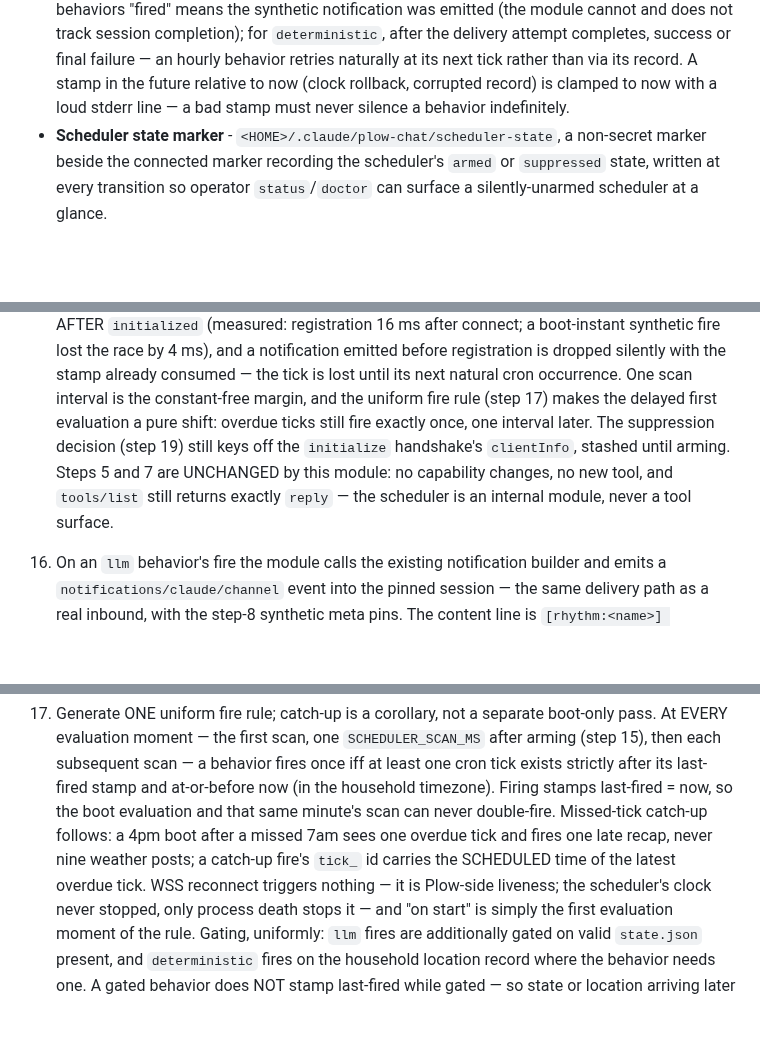
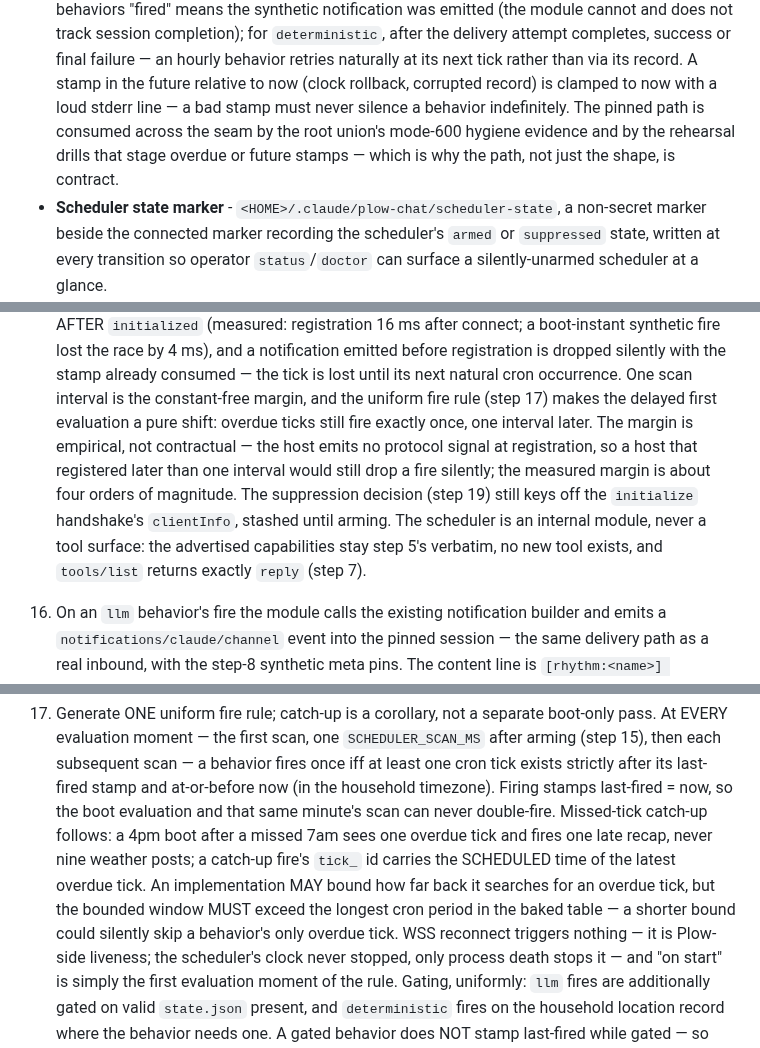
Before and after one commit to plow-pbc/seed-domo, a Markdown page: seeds/plow-channel-server/SEED.md, 3 parts joined by grey strips. Drawn GitHub-style; blank space fills up the shorter version.

Commit message:
B-C2 review tail: clientInfo seam clause + 5 minors
- (Important) domo-runtime step 10: the generated send-ready client MUST
  identify itself with clientInfo.name exactly `send-ready`, citing the
  channel server's suppression rule as the declaring site — closes the
  fail-unsafe regeneration hole under the arm-by-default posture.
- Stale "seconds later" catch-up rationale updated at both named sites
  (domo-runtime step 18; binding spec §3.3 — spec edit is local-only, docs/
  is gitignored): earliest catch-up POST lands ~one scan interval after
  daemon boot; the dashboard-first ordering pin is unchanged.
- channel-server step 17: backscan-window invariant pinned — a bounded
  catch-up search window MUST exceed the longest cron period in the baked
  table (invariant, not algorithm).
- last_fired.json Object: named its cross-seam consumers (union mode-600
  hygiene evidence, rehearsal drills) so the pinned path self-justifies.
- channel-server step 15: diff-speak ("Steps 5 and 7 are UNCHANGED")
  rephrased as the plain invariant.
- step 15 timing pins: honesty half-sentence — the one-scan margin is
  empirical (no protocol signal at registration; ~4 orders of magnitude
  measured), not contractual.

Co-Authored-By: Claude Fable 5 <noreply@anthropic.com>

```diff
--- a/seeds/plow-channel-server/SEED.md
+++ b/seeds/plow-channel-server/SEED.md
@@ -87,7 +87,10 @@ pattern, so generation order never depends on any of them being present.
   behavior retries naturally at its next tick rather than via its record. A
   stamp in the future relative to now (clock rollback, corrupted record) is
   clamped to now with a loud stderr line — a bad stamp must never silence a
-  behavior indefinitely.
+  behavior indefinitely. The pinned path is consumed across the seam by the
+  root union's mode-600 hygiene evidence and by the rehearsal drills that
+  stage overdue or future stamps — which is why the path, not just the
+  shape, is contract.
 - **Scheduler state marker** -
   `<HOME>/.claude/plow-chat/scheduler-state`, a non-secret marker beside the
   connected marker recording the scheduler's `armed` or `suppressed` state,
@@ -280,11 +283,14 @@ as the installed runtime.
     next natural cron occurrence. One scan interval is the constant-free
     margin, and the uniform fire rule (step 17) makes the delayed first
     evaluation a pure shift: overdue ticks still fire exactly once, one
-    interval later. The suppression decision (step 19) still keys off the
-    `initialize` handshake's `clientInfo`, stashed until arming. Steps 5
-    and 7 are UNCHANGED by this module: no capability changes, no new tool,
-    and `tools/list` still returns exactly `reply` — the scheduler is an
-    internal module, never a tool surface.
+    interval later. The margin is empirical, not contractual — the host
+    emits no protocol signal at registration, so a host that registered
+    later than one interval would still drop a fire silently; the measured
+    margin is about four orders of magnitude. The suppression decision
+    (step 19) still keys off the `initialize` handshake's `clientInfo`,
+    stashed until arming. The scheduler is an internal module, never a tool
+    surface: the advertised capabilities stay step 5's verbatim, no new
+    tool exists, and `tools/list` returns exactly `reply` (step 7).
 
 16. On an `llm` behavior's fire the module calls the existing notification
     builder and emits a `notifications/claude/channel` event into the pinned
@@ -309,7 +315,10 @@ as the installed runtime.
     minute's scan can never double-fire. Missed-tick catch-up follows: a 4pm
     boot after a missed 7am sees one overdue tick and fires one late recap,
     never nine weather posts; a catch-up fire's `tick_` id carries the
-    SCHEDULED time of the latest overdue tick. WSS reconnect triggers
+    SCHEDULED time of the latest overdue tick. An implementation MAY bound
+    how far back it searches for an overdue tick, but the bounded window
+    MUST exceed the longest cron period in the baked table — a shorter
+    bound could silently skip a behavior's only overdue tick. WSS reconnect triggers
     nothing — it is Plow-side liveness; the scheduler's clock never stopped,
     only process death stops it — and "on start" is simply the first
     evaluation moment of the rule. Gating, uniformly: `llm` fires are
```
Also changed, not shown: seeds/domo-runtime/SEED.md (+11 -4 lines).
